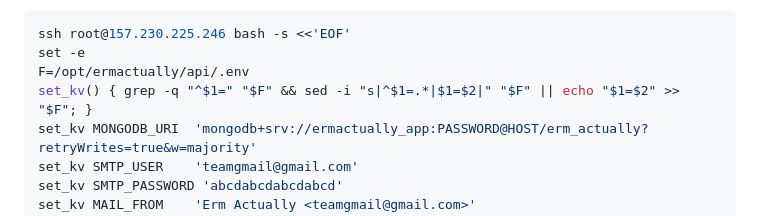
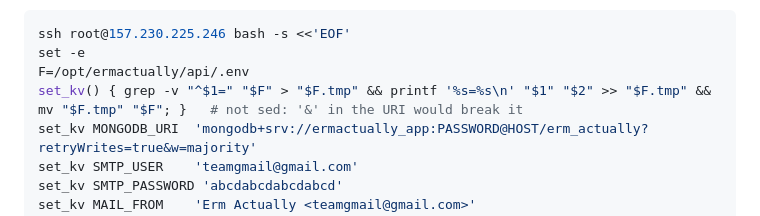
Before and after one commit to sebastian-noel/POOSD-DeadlineDrivenDashboard, a Markdown page: api/docs/agent-hosting-brief.md, the part around the change. Rendered like a GitHub page.

Commit message:
docs: fix .env fill in the agent brief
sed's replacement treats '&' specially, so '&w=majority' in the Atlas
URI was rewritten and the connection string came out broken. Rewrite
the line with grep -v + printf instead.

Co-Authored-By: Claude Fable 5.1 <noreply@anthropic.com>

```diff
--- a/api/docs/agent-hosting-brief.md
+++ b/api/docs/agent-hosting-brief.md
@@ -81,7 +81,7 @@ You can do it non-interactively from your machine (replace the values; the singl
 ssh root@157.230.225.246 bash -s <<'EOF'
 set -e
 F=/opt/ermactually/api/.env
-set_kv() { grep -q "^$1=" "$F" && sed -i "s|^$1=.*|$1=$2|" "$F" || echo "$1=$2" >> "$F"; }
+set_kv() { grep -v "^$1=" "$F" > "$F.tmp" && printf '%s=%s\n' "$1" "$2" >> "$F.tmp" && mv "$F.tmp" "$F"; }   # not sed: '&' in the URI would break it
 set_kv MONGODB_URI  'mongodb+srv://ermactually_app:PASSWORD@HOST/erm_actually?retryWrites=true&w=majority'
 set_kv SMTP_USER    'teamgmail@gmail.com'
 set_kv SMTP_PASSWORD 'abcdabcdabcdabcd'
```
